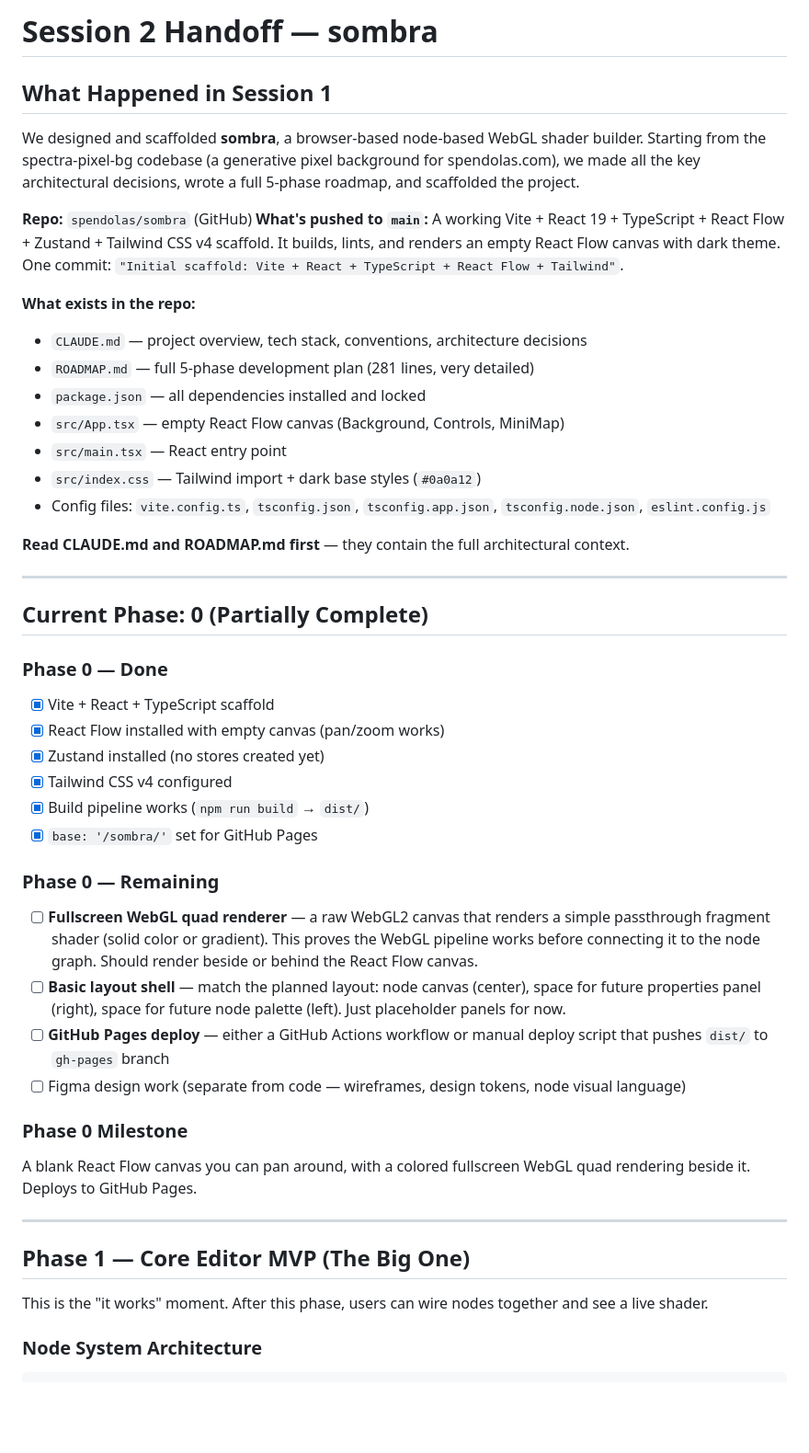
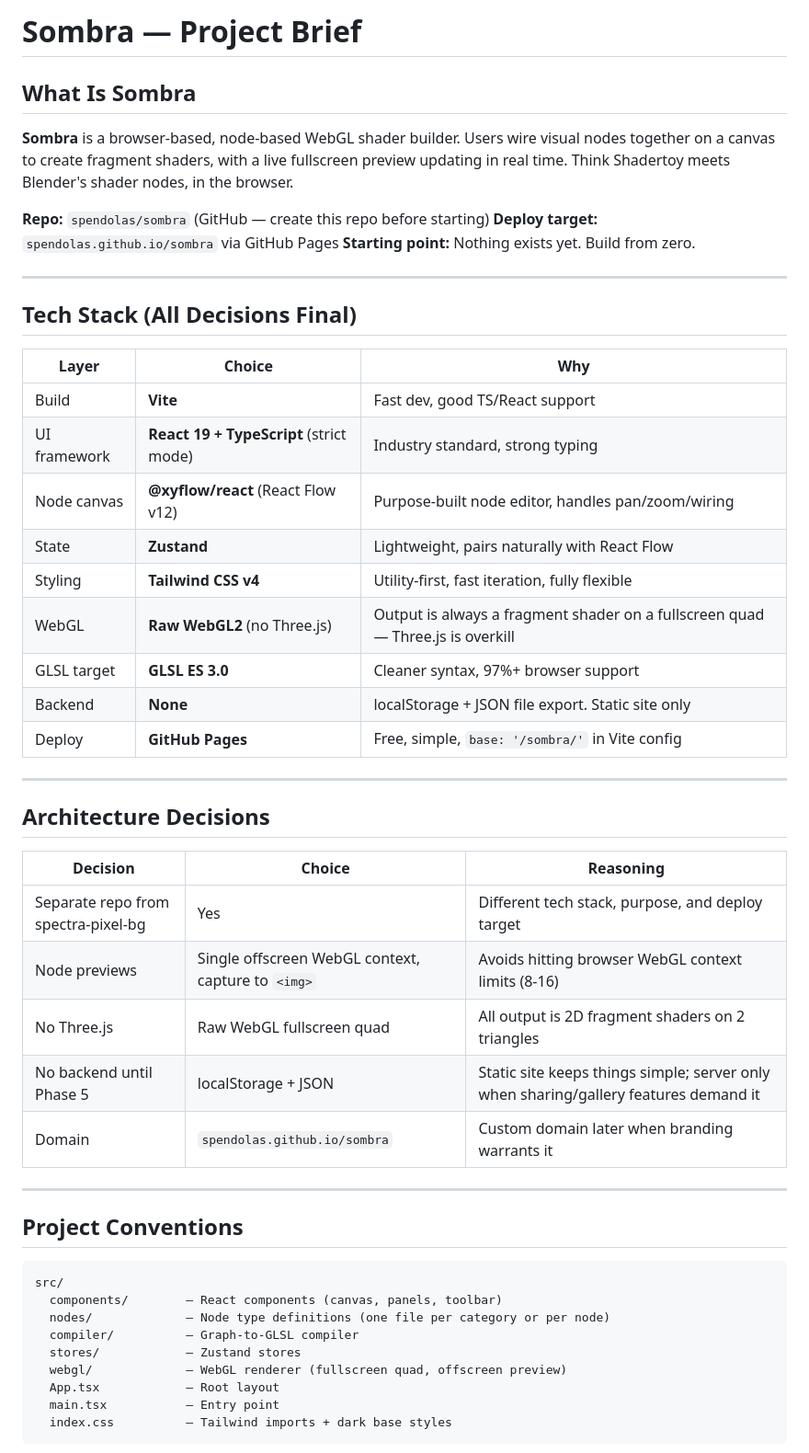
Before and after one commit to spendolas/spectra-pixel-bg, a Markdown page: sombra-handoff.md, the part around one of its changes. Shown at 92% size. GitHub-like rendering; blank space fills up the shorter version.

````diff
--- a/sombra-handoff.md
+++ b/sombra-handoff.md
@@ -1,48 +1,54 @@
-# Session 2 Handoff — sombra
+# Sombra — Project Brief
 
-## What Happened in Session 1
+## What Is Sombra
 
-We designed and scaffolded **sombra**, a browser-based node-based WebGL shader builder. Starting from the spectra-pixel-bg codebase (a generative pixel background for spendolas.com), we made all the key architectural decisions, wrote a full 5-phase roadmap, and scaffolded the project.
+**Sombra** is a browser-based, node-based WebGL shader builder. Users wire visual nodes together on a canvas to create fragment shaders, with a live fullscreen preview updating in real time. Think Shadertoy meets Blender's shader nodes, in the browser.
 
-**Repo:** `spendolas/sombra` (GitHub)
-**What's pushed to `main`:** A working Vite + React 19 + TypeScript + React Flow + Zustand + Tailwind CSS v4 scaffold. It builds, lints, and renders an empty React Flow canvas with dark theme. One commit: `"Initial scaffold: Vite + React + TypeScript + React Flow + Tailwind"`.
-
-**What exists in the repo:**
-- `CLAUDE.md` — project overview, tech stack, conventions, architecture decisions
-- `ROADMAP.md` — full 5-phase development plan (281 lines, very detailed)
-- `package.json` — all dependencies installed and locked
-- `src/App.tsx` — empty React Flow canvas (Background, Controls, MiniMap)
-- `src/main.tsx` — React entry point
-- `src/index.css` — Tailwind import + dark base styles (`#0a0a12`)
-- Config files: `vite.config.ts`, `tsconfig.json`, `tsconfig.app.json`, `tsconfig.node.json`, `eslint.config.js`
-
-**Read CLAUDE.md and ROADMAP.md first** — they contain the full architectural context.
+**Repo:** `spendolas/sombra` (GitHub — create this repo before starting)
+**Deploy target:** `spendolas.github.io/sombra` via GitHub Pages
+**Starting point:** Nothing exists yet. Build from zero.
 
 ---
 
-## Current Phase: 0 (Partially Complete)
+## Tech Stack (All Decisions Final)
 
-### Phase 0 — Done
-- [x] Vite + React + TypeScript scaffold
-- [x] React Flow installed with empty canvas (pan/zoom works)
-- [x] Zustand installed (no stores created yet)
-- [x] Tailwind CSS v4 configured
-- [x] Build pipeline works (`npm run build` → `dist/`)
-- [x] `base: '/sombra/'` set for GitHub Pages
-
-### Phase 0 — Remaining
-- [ ] **Fullscreen WebGL quad renderer** — a raw WebGL2 canvas that renders a simple passthrough fragment shader (solid color or gradient). This proves the WebGL pipeline works before connecting it to the node graph. Should render beside or behind the React Flow canvas.
-- [ ] **Basic layout shell** — match the planned layout: node canvas (center), space for future properties panel (right), space for future node palette (left). Just placeholder panels for now.
-- [ ] **GitHub Pages deploy** — either a GitHub Actions workflow or manual deploy script that pushes `dist/` to `gh-pages` branch
-- [ ] Figma design work (separate from code — wireframes, design tokens, node visual language)
-
-### Phase 0 Milestone
-A blank React Flow canvas you can pan around, with a colored fullscreen WebGL quad rendering beside it. Deploys to GitHub Pages.
+| Layer | Choice | Why |
+|---|---|---|
+| Build | **Vite** | Fast dev, good TS/React support |
+| UI framework | **React 19 + TypeScript** (strict mode) | Industry standard, strong typing |
+| Node canvas | **@xyflow/react** (React Flow v12) | Purpose-built node editor, handles pan/zoom/wiring |
+| State | **Zustand** | Lightweight, pairs naturally with React Flow |
+| Styling | **Tailwind CSS v4** | Utility-first, fast iteration, fully flexible |
+| WebGL | **Raw WebGL2** (no Three.js) | Output is always a fragment shader on a fullscreen quad — Three.js is overkill |
+| GLSL target | **GLSL ES 3.0** | Cleaner syntax, 97%+ browser support |
+| Backend | **None** | localStorage + JSON file export. Static site only |
+| Deploy | **GitHub Pages** | Free, simple, `base: '/sombra/'` in Vite config |
 
 ---
 
-## Phase 1 — Core Editor MVP (The Big One)
+## Architecture Decisions
 
-This is the "it works" moment. After this phase, users can wire nodes together and see a live shader.
+| Decision | Choice | Reasoning |
+|---|---|---|
+| Separate repo from spectra-pixel-bg | Yes | Different tech stack, purpose, and deploy target |
+| Node previews | Single offscreen WebGL context, capture to `<img>` | Avoids hitting browser WebGL context limits (8-16) |
+| No Three.js | Raw WebGL fullscreen quad | All output is 2D fragment shaders on 2 triangles |
+| No backend until Phase 5 | localStorage + JSON | Static site keeps things simple; server only when sharing/gallery features demand it |
+| Domain | `spendolas.github.io/sombra` | Custom domain later when branding warrants it |
 
-### Node System Architecture
+---
+
+## Project Conventions
+
+```
+src/
+  components/        — React components (canvas, panels, toolbar)
+  nodes/             — Node type definitions (one file per category or per node)
+  compiler/          — Graph-to-GLSL compiler
+  stores/            — Zustand stores
+  webgl/             — WebGL renderer (fullscreen quad, offscreen preview)
+  App.tsx            — Root layout
+  main.tsx           — Entry point
+  index.css          — Tailwind imports + dark base styles
+```
+
````
Also changed, not shown: other parts of sombra-handoff.md (+166 -63 lines).
